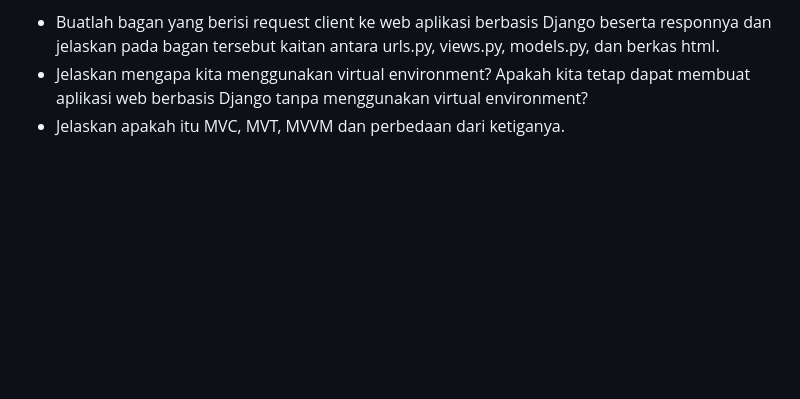
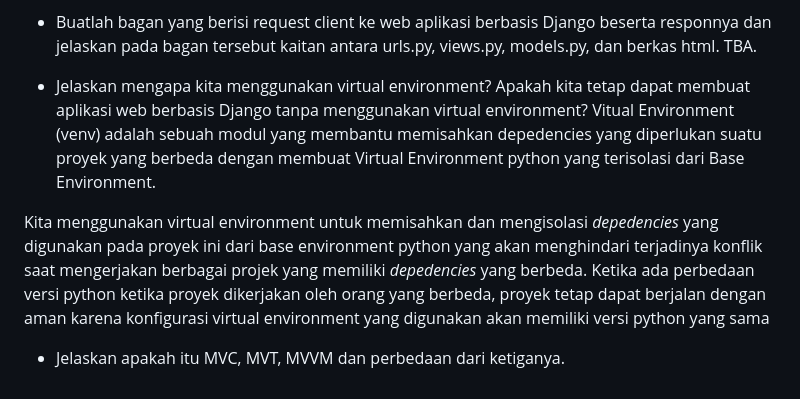
Before and after one commit to Pebintk/Ndata, a Markdown page: README.md, the part around the change. GitHub-like rendering; blank space fills up the shorter version.

```diff
--- a/README.md
+++ b/README.md
@@ -64,5 +64,11 @@ Tautan menuju link adaptable yang telah di deploy [Ndata](https://ndata.adaptabl
 8. Centang "HTTP Listener on PORT" dan klik "Deploy App" untuk memulai proses deploy aplikasi
 
 * Buatlah bagan yang berisi request client ke web aplikasi berbasis Django beserta responnya dan jelaskan pada bagan tersebut kaitan antara urls.py, views.py, models.py, dan berkas html.
+TBA.
+
 * Jelaskan mengapa kita menggunakan virtual environment? Apakah kita tetap dapat membuat aplikasi web berbasis Django tanpa menggunakan virtual environment?
+Vitual Environment (venv) adalah sebuah modul yang membantu memisahkan depedencies yang diperlukan suatu proyek yang berbeda dengan membuat Virtual Environment python yang terisolasi dari Base Environment.
+
+Kita menggunakan virtual environment untuk memisahkan dan mengisolasi *depedencies* yang digunakan pada proyek ini dari base environment python yang akan menghindari terjadinya konflik saat mengerjakan berbagai projek yang memiliki *depedencies* yang berbeda. Ketika ada perbedaan versi python ketika proyek dikerjakan oleh orang yang berbeda, proyek tetap dapat berjalan dengan aman karena konfigurasi virtual environment yang digunakan akan memiliki versi python yang sama
+
 * Jelaskan apakah itu MVC, MVT, MVVM dan perbedaan dari ketiganya.
```
